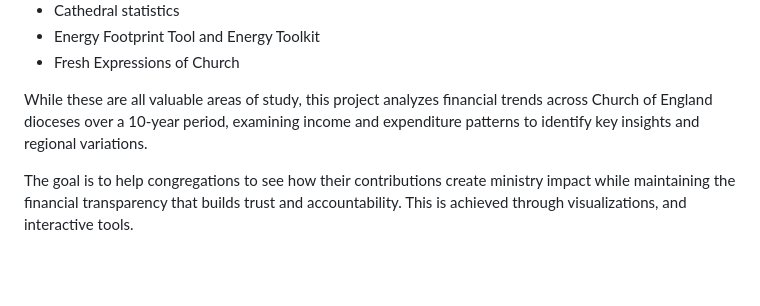
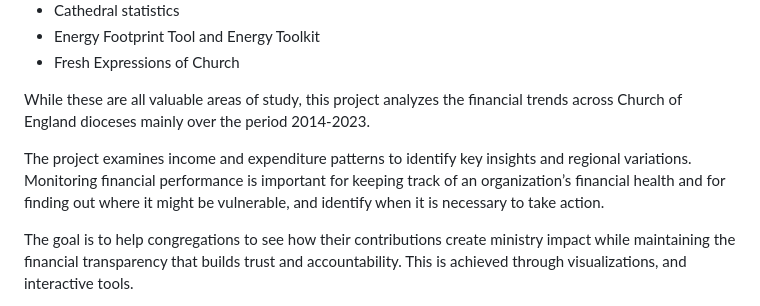
Before and after one commit to nawazhoss/Diocese-Income-Analysis, a Markdown page: README.md, the part around the change. GitHub-like rendering; blank space fills up the shorter version.

```diff
--- a/README.md
+++ b/README.md
@@ -29,7 +29,10 @@ The Church of England regularly publishes a wide range of statistics to support
 - Energy Footprint Tool and Energy Toolkit
 - Fresh Expressions of Church
 
-While these are all valuable areas of study, this project analyzes financial trends across Church of England dioceses over a 10-year period, examining income and expenditure patterns to identify key insights and regional variations.
+While these are all valuable areas of study, this project analyzes the financial trends across Church of England dioceses mainly over the period 2014-2023.
+
+The project examines income and expenditure patterns to identify key insights and regional variations. Monitoring financial performance is important for keeping track of an organization’s financial health and for finding out where it might be vulnerable,
+and identify when it is necessary to take action.
 
 The goal is to help congregations to see how their contributions create ministry impact while maintaining the financial transparency that builds trust and accountability. This is achieved through visualizations, and interactive tools.
 
```
